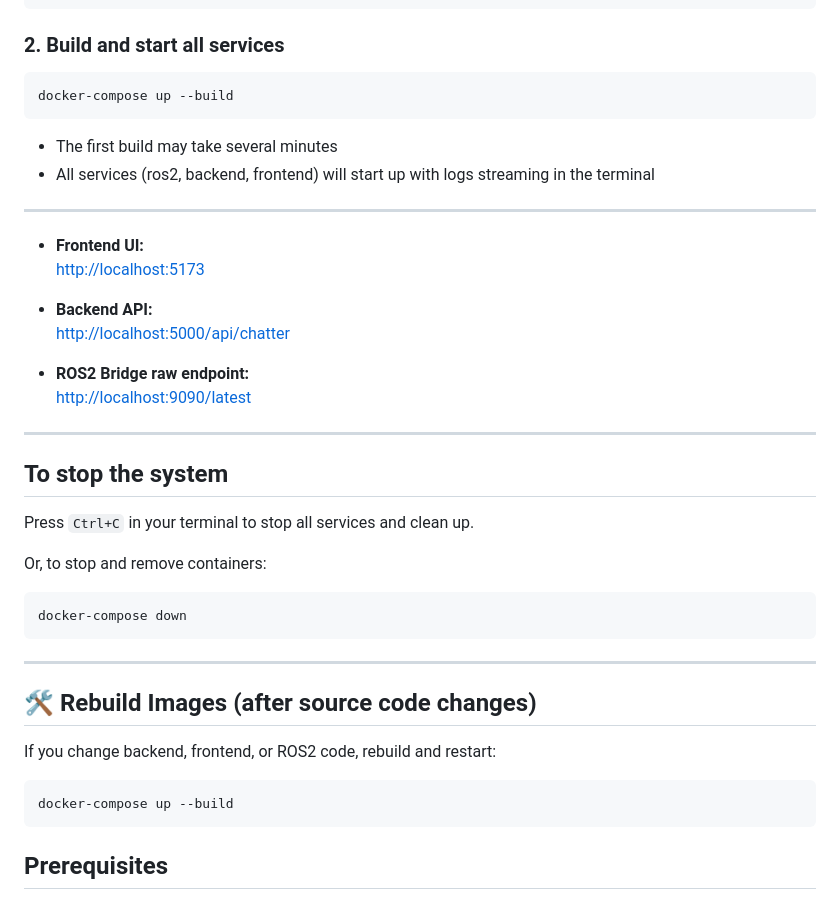
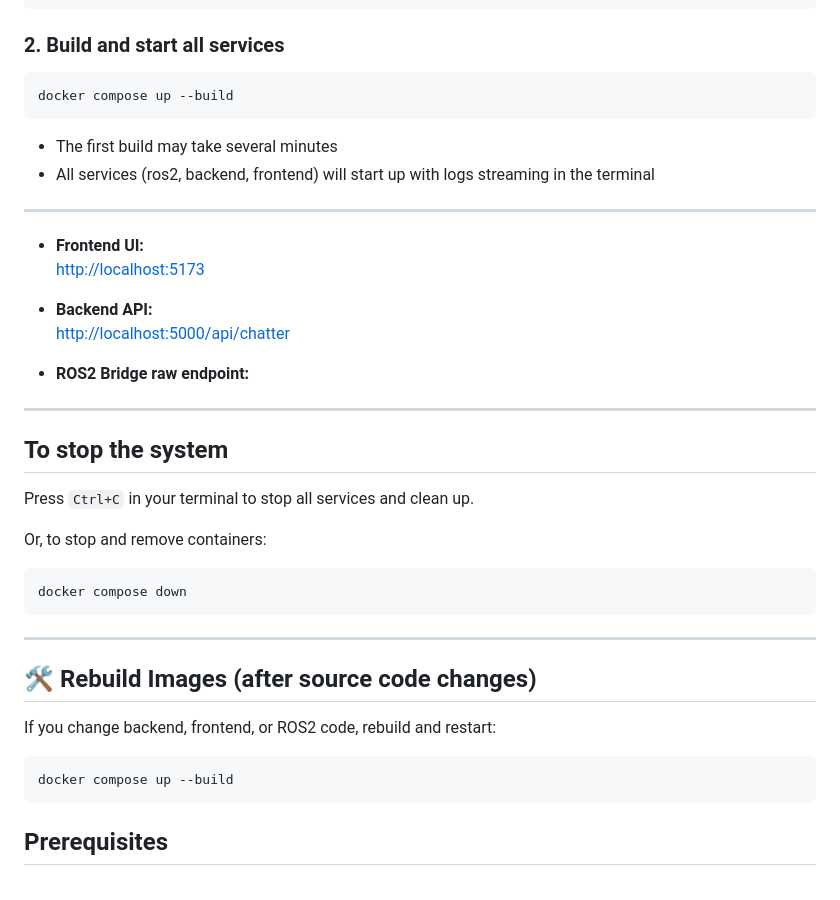
Before and after one commit to liya-oz/ros2-grpc-gateway, a Markdown page: README.md, the part around one of its changes. Rendered like a GitHub page.

````diff
--- a/README.md
+++ b/README.md
@@ -74,7 +102,7 @@ DEV_GID=1000' > .env
 
 ### 2. **Build and start all services**
 ```bash
-docker-compose up --build
+docker compose up --build
 ```
 - The first build may take several minutes
 - All services (ros2, backend, frontend) will start up with logs streaming in the terminal
@@ -88,7 +116,7 @@ docker-compose up --build
   [http://localhost:5000/api/chatter](http://localhost:5000/api/chatter)
 
 - **ROS2 Bridge raw endpoint:**
-  [http://localhost:9090/latest](http://localhost:9090/latest)
+
 
 ---
 
@@ -98,7 +126,7 @@ Press `Ctrl+C` in your terminal to stop all services and clean up.
 
 Or, to stop and remove containers:
 ```bash
-docker-compose down
+docker compose down
 ```
 
 ---
@@ -107,7 +135,7 @@ docker-compose down
 
 If you change backend, frontend, or ROS2 code, rebuild and restart:
 ```bash
-docker-compose up --build
+docker compose up --build
 ```
 ## Prerequisites
 
````
Also changed, not shown: other parts of README.md (+55 -27 lines), ros-grpc/README.md (deleted).
